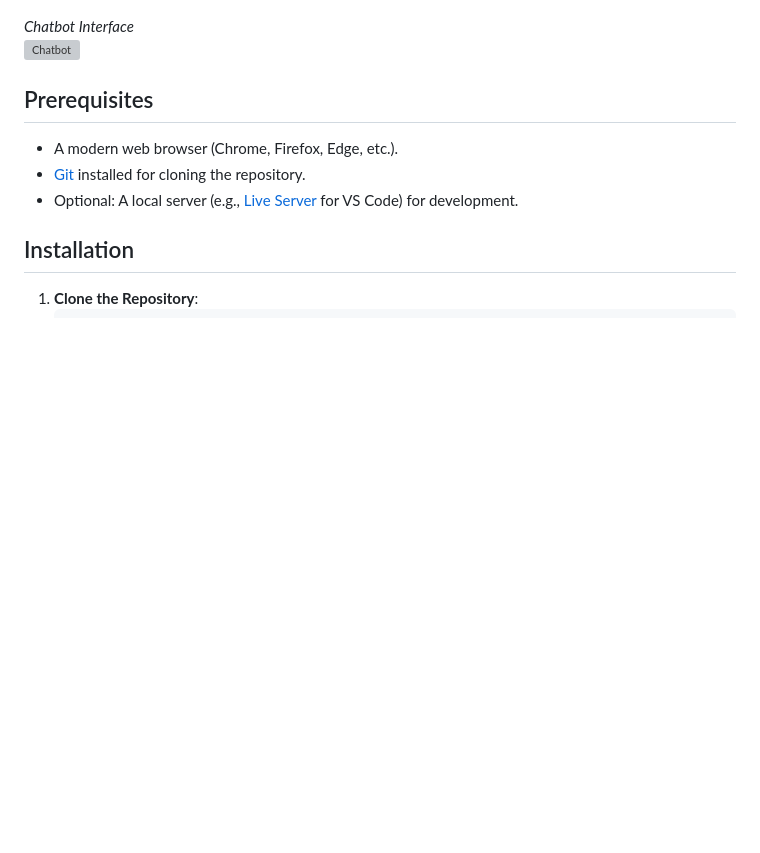
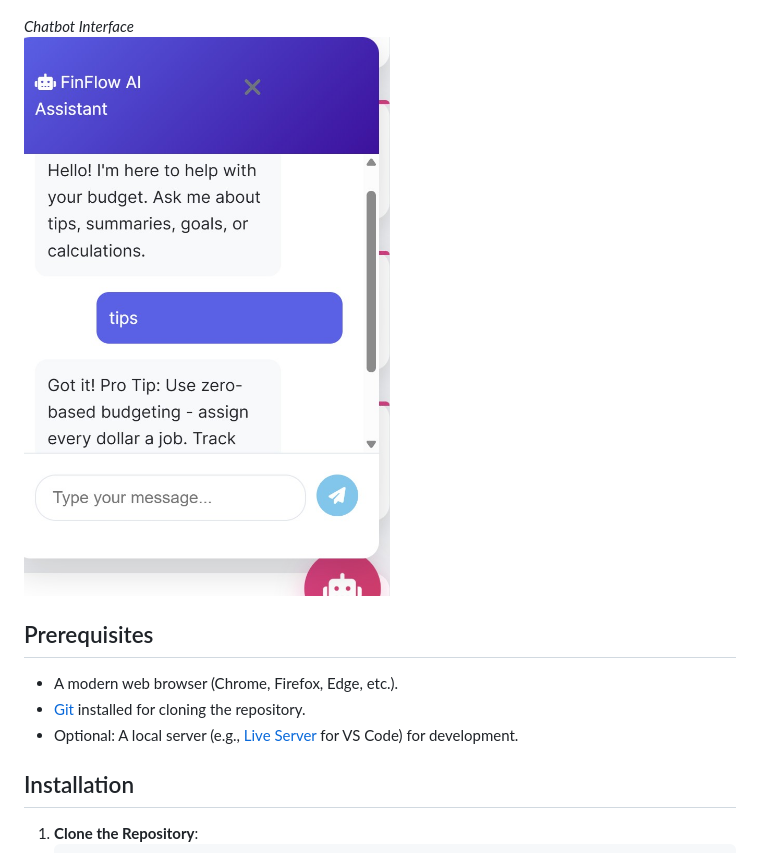
Before and after one commit to busa0019/FinFlow-Budget-Planner, a Markdown page: README.md, the part around the change. GitHub-like rendering; blank space fills up the shorter version; grey boxes are pictures that could not be loaded.

Commit message:
fix naming for images

```diff
--- a/README.md
+++ b/README.md
@@ -25,7 +25,7 @@ FinFlow is a modern, user-friendly web application designed to help you manage y
 ![Monthly Report](images/report.jpg)
 
 *Chatbot Interface*
-![Chatbot](images/chatbot.jpg)
+![Chatbot](images/chatbox.jpg)
 
 ## Prerequisites
 
```
